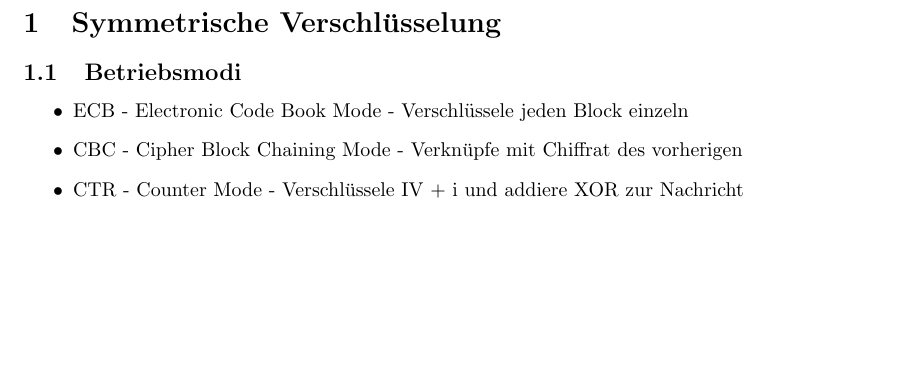
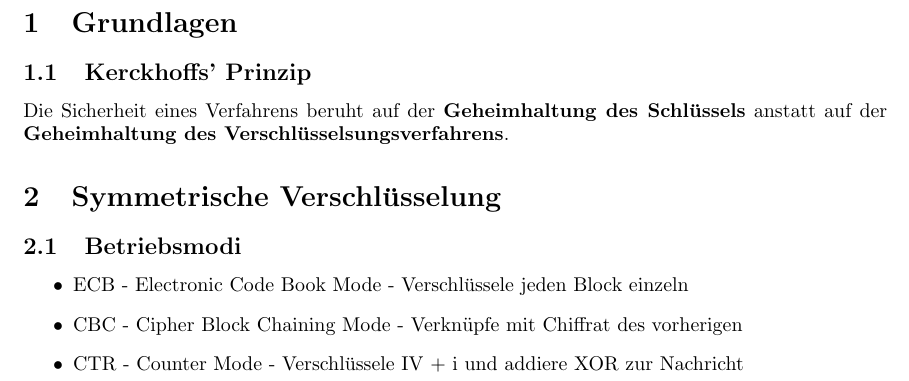
Before and after one commit to sebimarkgraf/resumen, a LaTeX document (sicherheit.tex): part of page 2 of 2, cut at the place of the change, the shorter picture padded with empty space. Compiled offline with pdfLaTeX.

Commit message:
Add kerckhoffs' Prinzip.

```diff
--- a/sicherheit.tex
+++ b/sicherheit.tex
@@ -24,6 +24,11 @@
 	\pagenumbering{arabic}
 	\setcounter{page}{1}
 
+        \section{Grundlagen}
+        \subsection{Kerckhoffs' Prinzip}
+        Die Sicherheit eines Verfahrens beruht auf der \textbf{Geheimhaltung des Schlüssels}
+        anstatt auf der \textbf{Geheimhaltung des Verschlüsselsungsverfahrens}.
+
 	\section{Symmetrische Verschlüsselung}
         \subsection{Betriebsmodi}
         \begin{itemize}
```
